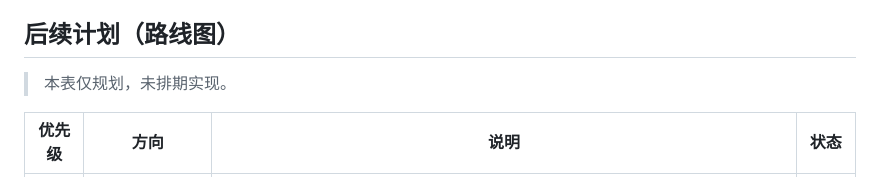
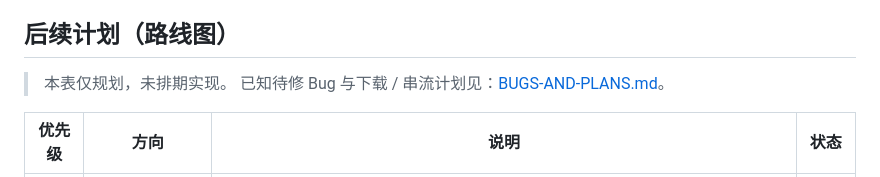
Before and after one commit to SenkjM/Webdav_Media_Manager, a Markdown page: README.md, the part around the change. Rendered like a GitHub page.

```diff
--- a/README.md
+++ b/README.md
@@ -57,6 +57,7 @@
 ## 后续计划（路线图）
 
 > 本表仅规划，未排期实现。
+> 已知待修 Bug 与下载 / 串流计划见：[BUGS-AND-PLANS.md](docs/BUGS-AND-PLANS.md)。
 
 | 优先级 | 方向 | 说明 | 状态 |
 |---|---|---|---|
```
Also changed, not shown: docs/BUGS-AND-PLANS.md (added, +31 -0 lines), docs/DEVELOPMENT.md (+2 -0 lines).
